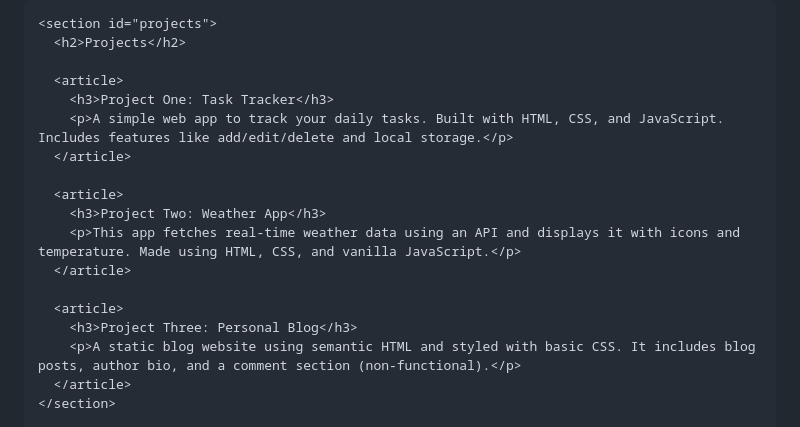
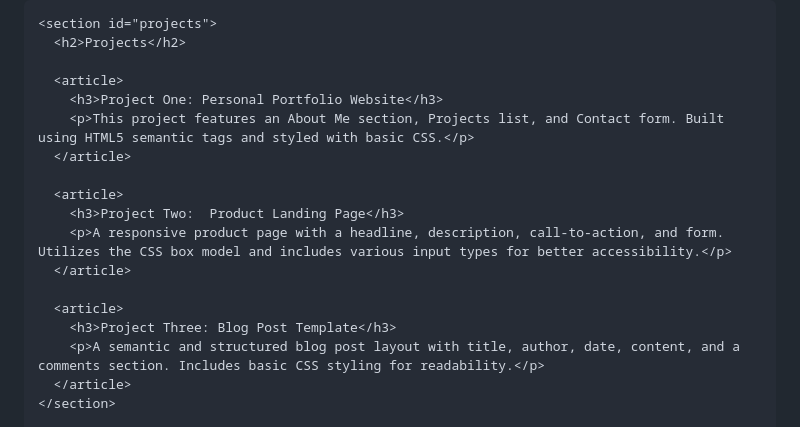
Before and after one commit to Harshini1615/Personal-Portfolio, a Markdown page: README.md, the part around the change. Drawn GitHub-style.

```diff
--- a/README.md
+++ b/README.md
@@ -117,18 +117,18 @@
       <h2>Projects</h2>
 
       <article>
-        <h3>Project One: Task Tracker</h3>
-        <p>A simple web app to track your daily tasks. Built with HTML, CSS, and JavaScript. Includes features like add/edit/delete and local storage.</p>
+        <h3>Project One: Personal Portfolio Website</h3>
+        <p>This project features an About Me section, Projects list, and Contact form. Built using HTML5 semantic tags and styled with basic CSS.</p>
       </article>
 
       <article>
-        <h3>Project Two: Weather App</h3>
-        <p>This app fetches real-time weather data using an API and displays it with icons and temperature. Made using HTML, CSS, and vanilla JavaScript.</p>
+        <h3>Project Two:  Product Landing Page</h3>
+        <p>A responsive product page with a headline, description, call-to-action, and form. Utilizes the CSS box model and includes various input types for better accessibility.</p>
       </article>
 
       <article>
-        <h3>Project Three: Personal Blog</h3>
-        <p>A static blog website using semantic HTML and styled with basic CSS. It includes blog posts, author bio, and a comment section (non-functional).</p>
+        <h3>Project Three: Blog Post Template</h3>
+        <p>A semantic and structured blog post layout with title, author, date, content, and a comments section. Includes basic CSS styling for readability.</p>
       </article>
     </section>
 
```
